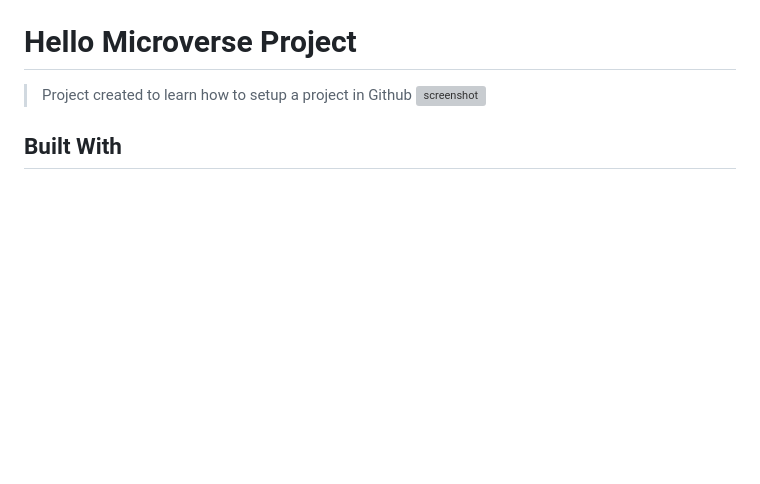
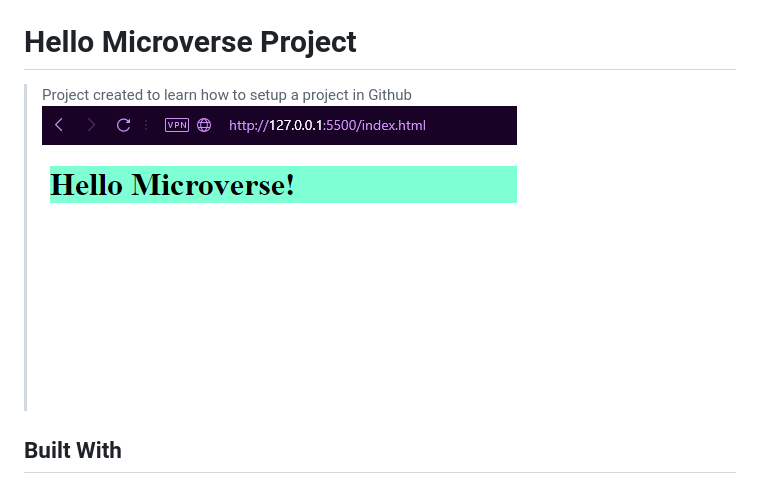
Before and after one commit to ryxtor/Hello-Microverse-Project, a Markdown page: README.md, the part around the change printed below. Drawn GitHub-style; pictures changed too: src/screenshot.png (added); blank space fills up the shorter version; grey boxes are pictures that could not be loaded.

Commit message:
Add src folder, screenshot.jpg image and modify README.md

```diff
--- a/README.md
+++ b/README.md
@@ -3,7 +2,7 @@
 # Hello Microverse Project
 
 > Project created to learn how to setup a project in Github
-![screenshot](./app_screenshot.png)
+![screenshot](src/screenshot.png)
 
 
 
```
Also changed, not shown: other parts of README.md (+0 -1 lines).
